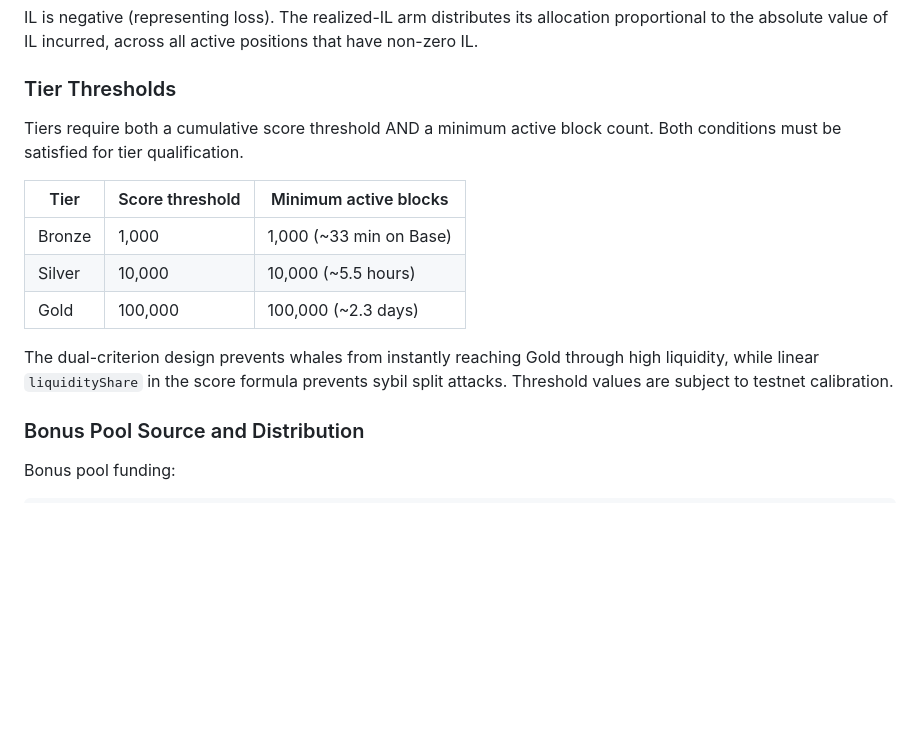
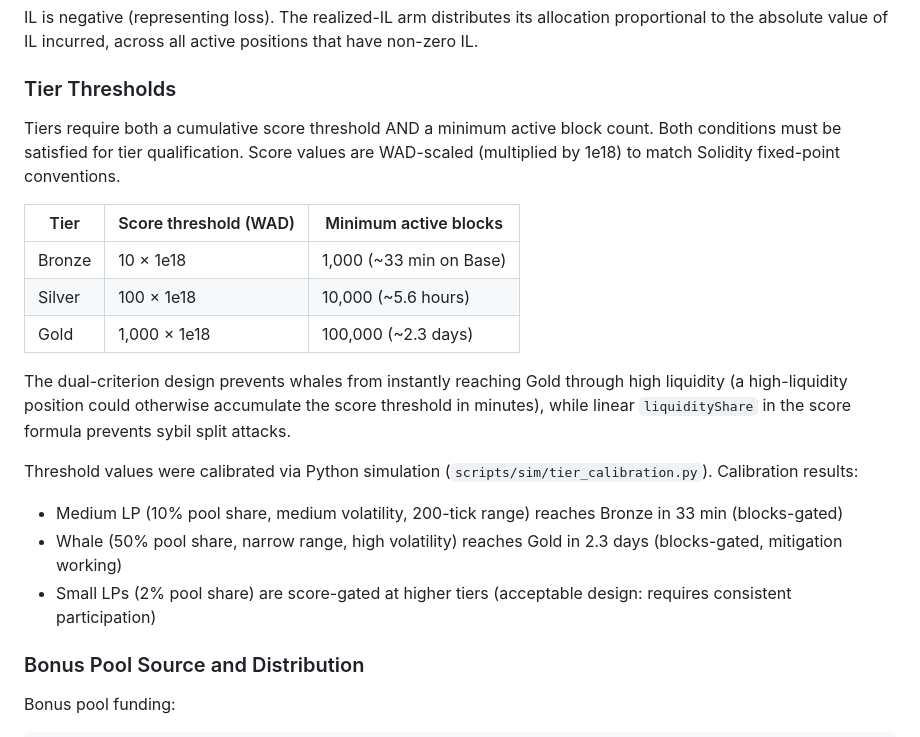
Before and after one commit to eylulbalcilar/holdfast-hook, a Markdown page: docs/DESIGN.md, the part around the change. Drawn GitHub-style; blank space fills up the shorter version.

Commit message:
docs: calibrate tier thresholds, fix block minimums
Score thresholds updated to WAD-scaled values (10/100/1000 * 1e18).
Block minimums restored to original 1k/10k/100k (was incorrectly set to 10/100/1000).
Added reference to calibration simulation in scripts/sim/.

```diff
--- a/docs/DESIGN.md
+++ b/docs/DESIGN.md
@@ -89,15 +89,20 @@ IL is negative (representing loss). The realized-IL arm distributes its allocati
 
 ### Tier Thresholds
 
-Tiers require both a cumulative score threshold AND a minimum active block count. Both conditions must be satisfied for tier qualification.
+Tiers require both a cumulative score threshold AND a minimum active block count. Both conditions must be satisfied for tier qualification. Score values are WAD-scaled (multiplied by 1e18) to match Solidity fixed-point conventions.
 
-| Tier | Score threshold | Minimum active blocks |
+| Tier | Score threshold (WAD) | Minimum active blocks |
 |---|---|---|
-| Bronze | 1,000 | 1,000 (~33 min on Base) |
-| Silver | 10,000 | 10,000 (~5.5 hours) |
-| Gold | 100,000 | 100,000 (~2.3 days) |
+| Bronze | 10 × 1e18 | 1,000 (~33 min on Base) |
+| Silver | 100 × 1e18 | 10,000 (~5.6 hours) |
+| Gold | 1,000 × 1e18 | 100,000 (~2.3 days) |
 
-The dual-criterion design prevents whales from instantly reaching Gold through high liquidity, while linear `liquidityShare` in the score formula prevents sybil split attacks. Threshold values are subject to testnet calibration.
+The dual-criterion design prevents whales from instantly reaching Gold through high liquidity (a high-liquidity position could otherwise accumulate the score threshold in minutes), while linear `liquidityShare` in the score formula prevents sybil split attacks.
+
+Threshold values were calibrated via Python simulation (`scripts/sim/tier_calibration.py`). Calibration results:
+- Medium LP (10% pool share, medium volatility, 200-tick range) reaches Bronze in 33 min (blocks-gated)
+- Whale (50% pool share, narrow range, high volatility) reaches Gold in 2.3 days (blocks-gated, mitigation working)
+- Small LPs (2% pool share) are score-gated at higher tiers (acceptable design: requires consistent participation)
 
 ### Bonus Pool Source and Distribution
 
```
